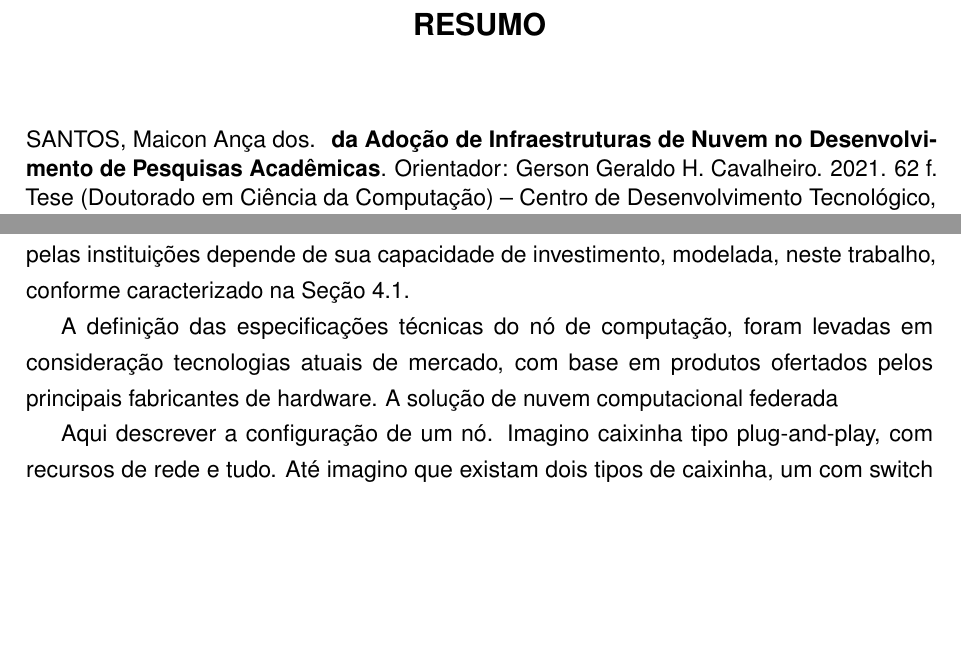
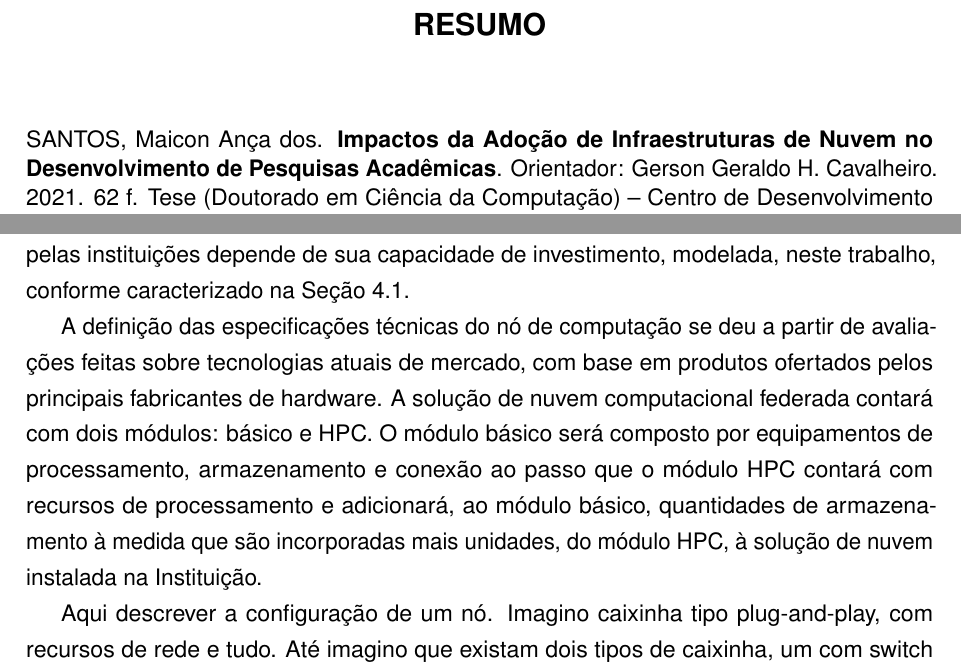
Before and after one commit to madsantos/MaiconSantosTese2022, a LaTeX thesis (MaiconSantosTese2021.tex): two parts of pages 8 and 54 of 62, joined at a grey line, cut so that both start at the same text, the shorter picture padded with empty space. Compiled offline with pdfLaTeX.

Commit message:
20210721v1

```diff
--- a/MaiconSantosTese2021.tex
+++ b/MaiconSantosTese2021.tex
@@ -11,7 +11,7 @@
 \programaeng{Postgraduate Program in Computing}
 \cursoeng{Computer Science}
 
-\title{ da Adoção de Infraestruturas de Nuvem no Desenvolvimento de Pesquisas Acadêmicas}
+\title{Impactos da Adoção de Infraestruturas de Nuvem no Desenvolvimento de Pesquisas Acadêmicas}
 
 \author{Santos}{Maicon Ança dos}
 \advisor[Prof.~Dr.]{Cavalheiro}{Gerson Geraldo H.}
@@ -1023,8 +1023,7 @@ A definição dos níveis de classificação tomou por base o quantitativo de pr
 
 No presente trabalho, entende-se por nó de computação a infraestrutura física, em termos de computadores servidores e equipamentos de rede e armazenamento, que será ofertada pela Instituição para uso local e pelos demais participantes da solução de nuvem computacional federada. Assume-se que, para a implantação inicial da nuvem, em comum acordo, as instituições se comprometem em adquirir e disponibilizar um conjunto padronizado de recursos computacionais. Este conjunto de recursos computacionais corresponde ao nó de computação da nuvem e a quantidade de nós disponibilizado individualmente pelas instituições depende de sua capacidade de investimento, modelada, neste trabalho, conforme caracterizado na Seção \ref{sec:instfederadas}.
 
-A definição das especificações técnicas
-do nó de computação, foram levadas em consideração tecnologias atuais de mercado, com base em produtos ofertados pelos principais fabricantes de hardware. A solução de nuvem computacional federada
+A definição das especificações técnicas do nó de computação se deu a partir de avaliações feitas sobre tecnologias atuais de mercado, com base em produtos ofertados pelos principais fabricantes de hardware. A solução de nuvem computacional federada contará com dois módulos: básico e HPC. O módulo básico será composto por equipamentos de processamento, armazenamento e conexão ao passo que o módulo HPC contará com recursos de processamento e adicionará, ao módulo básico, quantidades de armazenamento à medida que são incorporadas mais unidades, do módulo HPC, à solução de nuvem instalada na Instituição.
 
 Aqui descrever a configuração de um nó. Imagino caixinha tipo plug-and-play, com recursos de rede e tudo. Até imagino que existam dois tipos de caixinha, um com switch e outro não. Bom, talvez um terceiro tipo, com storage. Não, dois tipos: um com switch e storage e outro só processamento. Caixinha basic e caixinha HPC. Imagino, talvez, a proporção de uma caixinha basic para até 8 caixinhas HPC.
 
```
